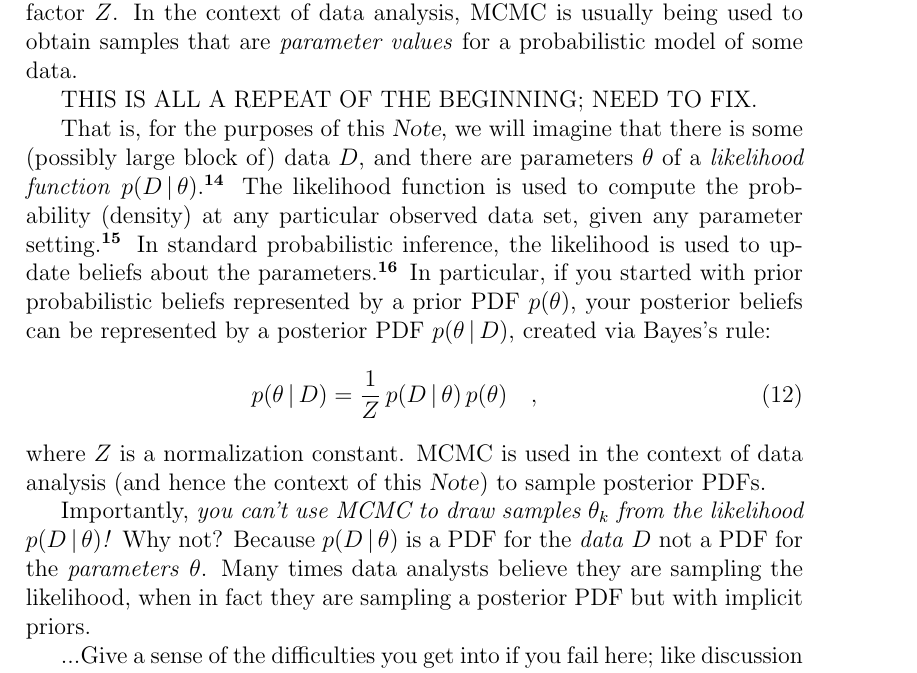
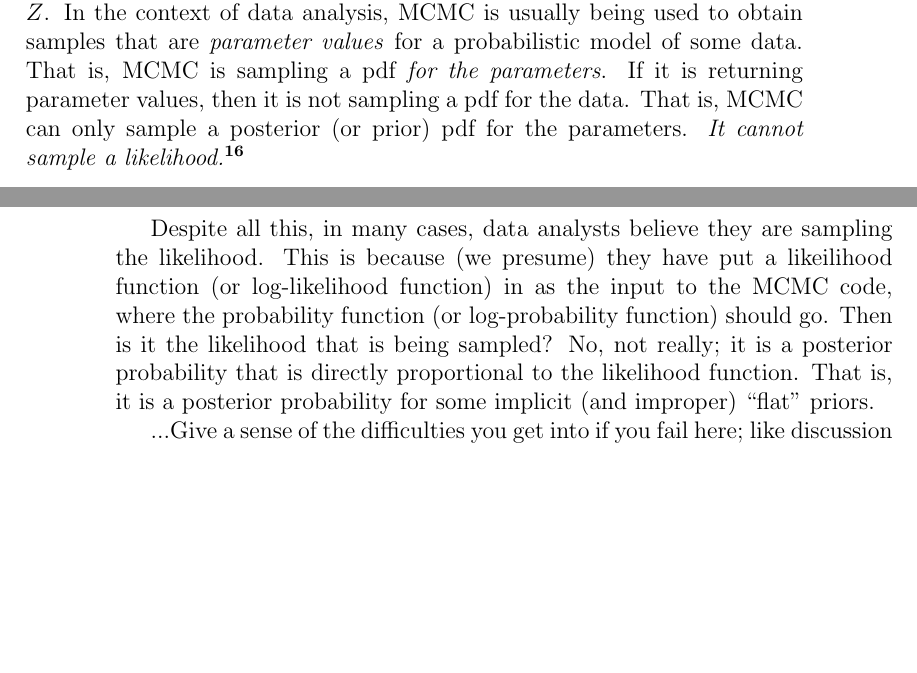
Before and after one commit to davidwhogg/mcmc, a LaTeX paper (mcmc.tex): part of page 5 of 12 before the commit and two parts of pages 7 and 8 of 11 after it, the two joined at a grey line, cut so that both start at the same text, the shorter picture padded with empty space. Compiled offline with pdfLaTeX.

Commit message:
moved likelihood sampling rant to later, removed repitition

```diff
--- a/mcmc.tex
+++ b/mcmc.tex
@@ -280,50 +280,3 @@ intractable.\note{As we will
 ...Is there any way to reconstruct $p(x)$ from the samples
 $\setof{x_k}$?  In short, no, but in many cases of interest, sort-of!..
 
-\section{Likelihoods and priors}
-
-MCMC is used to obtain samples $x_k$ from PDF $p(x)$,
-  or a badly normalized all-positive function $f(x)$
-  that is different from the PDF by an unknown factor $Z$.
-In the context of data analysis,
-  MCMC is usually being used to obtain samples
-  that are \emph{parameter values} for a probabilistic model of some data.
-
-THIS IS ALL A REPEAT OF THE BEGINNING; NEED TO FIX.
-
-That is, for the purposes of this \documentname, we will imagine that
-  there is some (possibly large block of) data $D$,
-  and there are parameters $\theta$ of a \emph{likelihood function}
-  $p(D\given\theta)$.%
-\note{...something here about the definition of a model, for our purposes...}
-  The likelihood function is used to compute the probability (density) at any
-  particular observed data set, given any parameter setting.%
-\note{...strictly this is only correctly called the ``likelihood'' when the data are treated as fixed...}
-In standard probabilistic inference,
-  the likelihood is used to update beliefs about the parameters.%
-\note{...something here about us being Bayesian;
-   if you aren't Bayesian, why are you considering MCMC for your data analysis?..
-   probabilities are representations of beliefs not frequencies...
-   beliefs can be thought of as subjective or ``official''...
-   etc...}
-In particular, if you started with prior probabilistic beliefs
-  represented by a prior PDF $p(\theta)$,
-  your posterior beliefs can be represented by a posterior PDF
-  $p(\theta\given D)$, created via Bayes's rule:
-\begin{eqnarray}
-p(\theta\given D) = \frac{1}{Z}\,p(D\given\theta)\,p(\theta)
-\quad,
-\end{eqnarray}
-  where $Z$ is a normalization constant.
-MCMC is used in the context of data analysis
-  (and hence the context of this \documentname)
-  to sample posterior PDFs.
-
-Importantly, \emph{you can't use MCMC to draw samples $\theta_k$ from the likelihood $p(D\given\theta)$!}
-Why not?
-Because $p(D\given\theta)$ is a PDF for the \emph{data} $D$ not a PDF for the \emph{parameters} $\theta$.
-Many times data analysts believe they are sampling the likelihood,
-  when in fact they are sampling a posterior PDF but with implicit priors.
-
-...Give a sense of the difficulties you get into if you fail here; like
-discussion with Sven Kreiss on 2013-02-14...
@@ -488,3 +430,34 @@ Why is it is not a panacea?..
 % terrible for quantifying the modes. Explain why,
 % it's a good teaching point.
 
+\section{Likelihoods and priors}
+
+MCMC is used to obtain samples $x_k$ from pdf $p(x)$,
+  or a badly normalized all-positive function $f(x)$
+  that is different from the pdf by an unknown factor $Z$.
+In the context of data analysis,
+  MCMC is usually being used to obtain samples
+  that are \emph{parameter values} for a probabilistic model of some data.
+That is, MCMC is sampling a pdf \emph{for the parameters}.
+If it is returning parameter values, then it is not sampling a pdf for the data.
+That is, MCMC can only sample a posterior (or prior) pdf for the parameters.
+\emph{It cannot sample a likelihood.}%
+\note{Well, technically, MCMC \emph{can} be used to sample a likelihood function,
+  but the samples would be samples of possible \emph{data} not possible \emph{parameters}.
+  The purist might say that even this is not sampling a likelihood function,
+  because you should only call it a ``likelihood function'' in contexts in which you are
+  treating the data as fixed (at the true data values) and the parameters as variable.}
+
+Despite all this, in many cases,
+  data analysts believe they are sampling the likelihood.
+This is because (we presume) they have put a likeilihood function
+  (or log-likelihood function)
+  in as the input to the MCMC code, where the probability function
+  (or log-probability function) should go.
+Then is it the likelihood that is being sampled?
+No, not really;
+it is a posterior probability that is directly proportional to the likelihood function.
+That is, it is a posterior probability for some implicit (and improper) ``flat'' priors.
+
+...Give a sense of the difficulties you get into if you fail here; like
+discussion with Sven Kreiss on 2013-02-14...
```
Also changed, not shown: mcmc.tex (22 more changed lines).
